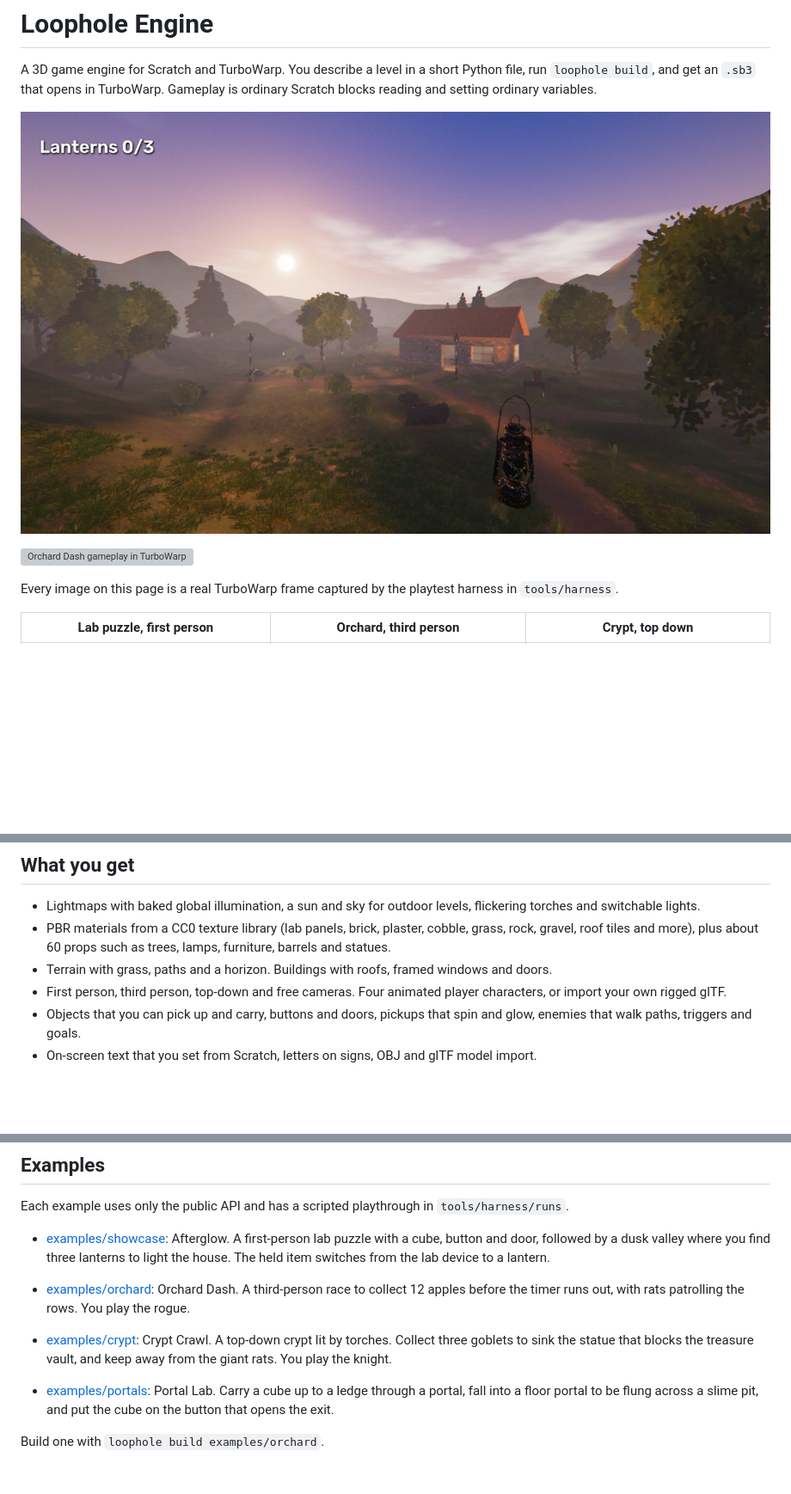
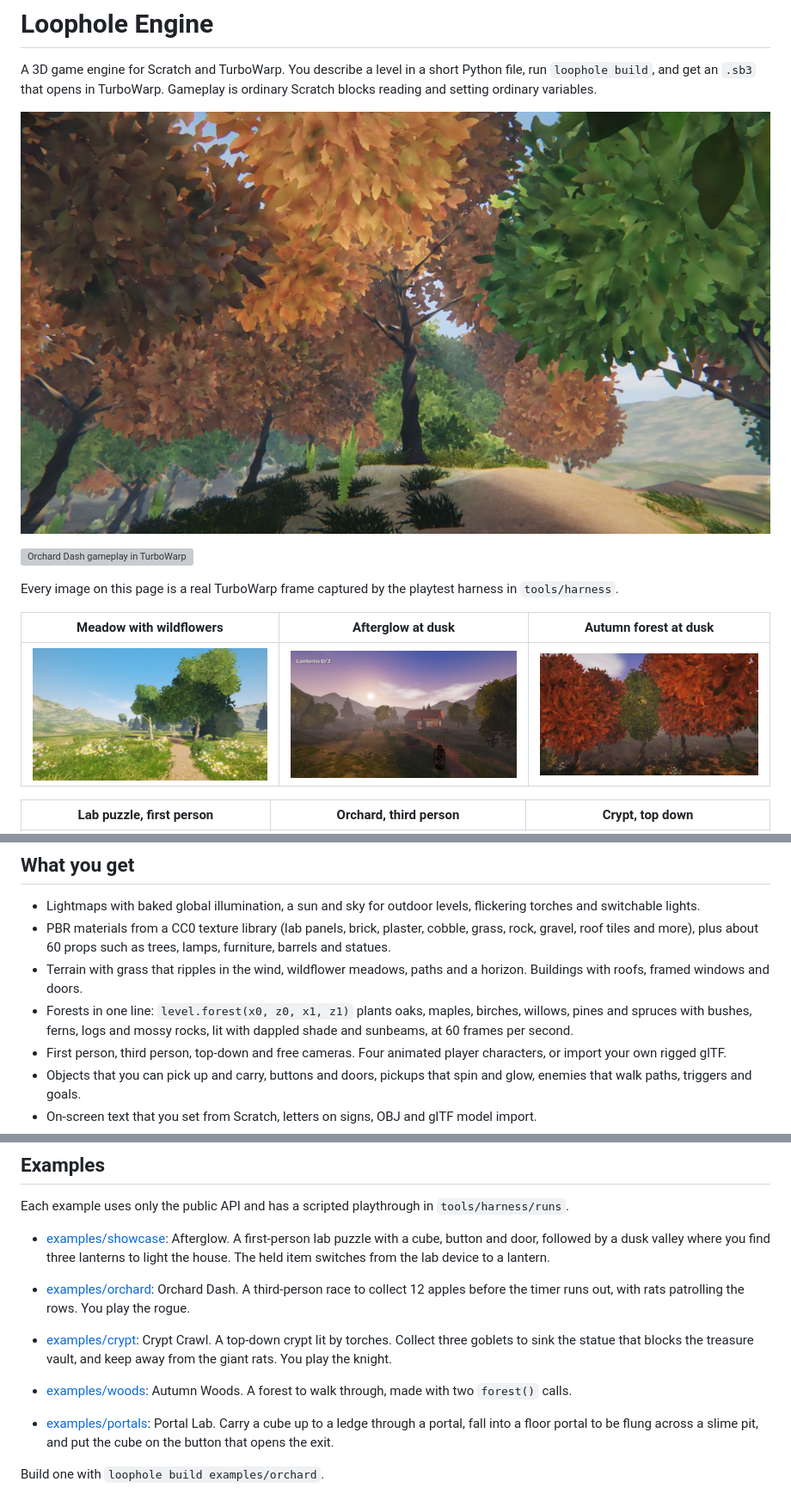
Before and after one commit to q8j-dev/loophole-engine, a Markdown page: README.md, 3 parts joined by grey strips. Shown at 86% size. Drawn GitHub-style; pictures changed too: docs/img/dusk_forest.jpg (added), docs/img/meadow.jpg (added), docs/img/woods.jpg (added); blank space fills up the shorter version; grey boxes are pictures that could not be loaded.

Commit message:
readme: forest hero and gallery, forest api docs

```diff
--- a/README.md
+++ b/README.md
@@ -2,11 +2,15 @@
 
 A 3D game engine for Scratch and TurboWarp. You describe a level in a short Python file, run `loophole build`, and get an `.sb3` that opens in TurboWarp. Gameplay is ordinary Scratch blocks reading and setting ordinary variables.
 
-![Afterglow, the showcase game: a dusk valley with a lit house](docs/img/valley.jpg)
+![Autumn woods made with one line of world.py, with sunbeams through the canopy](docs/img/woods.jpg)
 
 ![Orchard Dash gameplay in TurboWarp](docs/img/orchard.gif)
 
 Every image on this page is a real TurboWarp frame captured by the playtest harness in `tools/harness`.
+
+| Meadow with wildflowers | Afterglow at dusk | Autumn forest at dusk |
+| --- | --- | --- |
+| ![](docs/img/meadow.jpg) | ![](docs/img/valley.jpg) | ![](docs/img/dusk_forest.jpg) |
 
 | Lab puzzle, first person | Orchard, third person | Crypt, top down |
 | --- | --- | --- |
@@ -18,7 +22,8 @@ Every image on this page is a real TurboWarp frame captured by the playtest harn
 
 - Lightmaps with baked global illumination, a sun and sky for outdoor levels, flickering torches and switchable lights.
 - PBR materials from a CC0 texture library (lab panels, brick, plaster, cobble, grass, rock, gravel, roof tiles and more), plus about 60 props such as trees, lamps, furniture, barrels and statues.
-- Terrain with grass, paths and a horizon. Buildings with roofs, framed windows and doors.
+- Terrain with grass that ripples in the wind, wildflower meadows, paths and a horizon. Buildings with roofs, framed windows and doors.
+- Forests in one line: `level.forest(x0, z0, x1, z1)` plants oaks, maples, birches, willows, pines and spruces with bushes, ferns, logs and mossy rocks, lit with dappled shade and sunbeams, at 60 frames per second.
 - First person, third person, top-down and free cameras. Four animated player characters, or import your own rigged glTF.
 - Objects that you can pick up and carry, buttons and doors, pickups that spin and glow, enemies that walk paths, triggers and goals.
 - On-screen text that you set from Scratch, letters on signs, OBJ and glTF model import.
@@ -86,6 +91,7 @@ Each example uses only the public API and has a scripted playthrough in `tools/h
 - [examples/orchard](examples/orchard): Orchard Dash. A third-person race to collect 12 apples before the timer runs out, with rats patrolling the rows. You play the rogue.
 - [examples/crypt](examples/crypt): Crypt Crawl. A top-down crypt lit by torches. Collect three goblets to sink the statue that blocks the treasure vault, and keep away from the giant rats. You play the knight.
 
+- [examples/woods](examples/woods): Autumn Woods. A forest to walk through, made with two `forest()` calls.
 - [examples/portals](examples/portals): Portal Lab. Carry a cube up to a ledge through a portal, fall into a floor portal to be flung across a slime pit, and put the cube on the button that opens the exit.
 
 Build one with `loophole build examples/orchard`.
```
Also changed, not shown: docs/world-api.md (+20 -3 lines).
